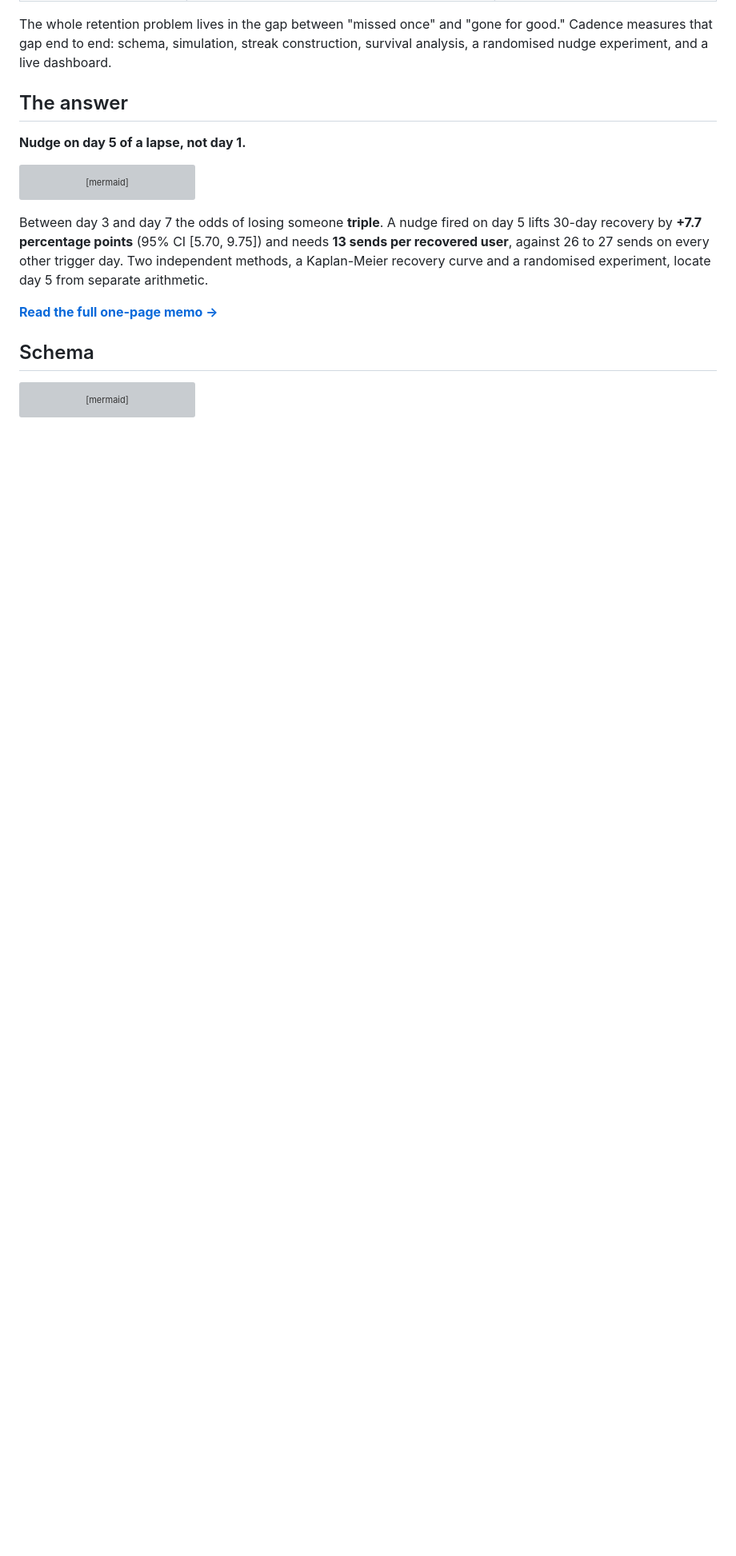
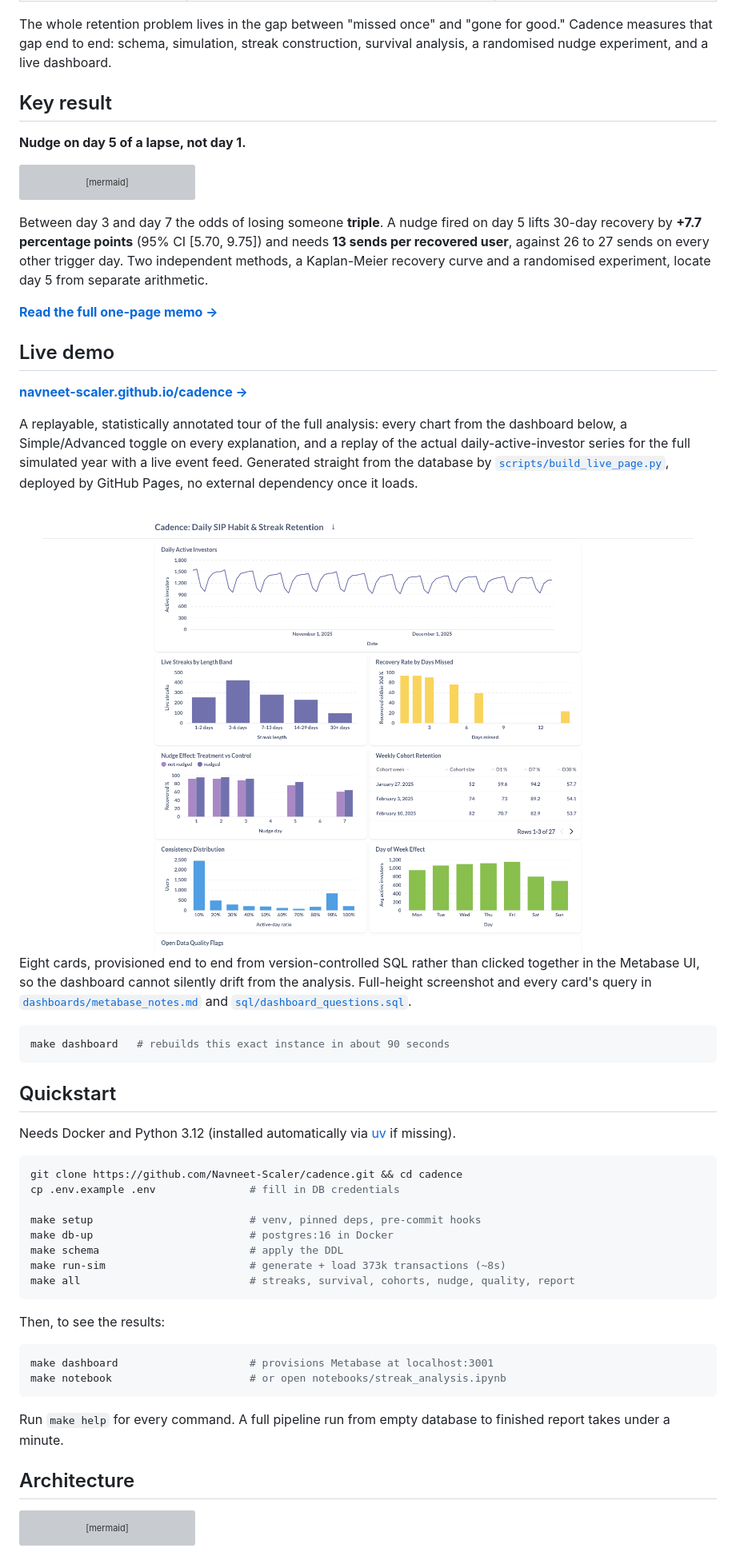
Before and after one commit to Navneet-Scaler/cadence, a Markdown page: README.md, the part around one of its changes. Shown at 80% size. Drawn GitHub-style; blank space fills up the shorter version; grey boxes are pictures that could not be loaded.

````diff
--- a/README.md
+++ b/README.md
@@ -60,7 +61,7 @@ good." Cadence measures that gap end to end: schema, simulation, streak
 construction, survival analysis, a randomised nudge experiment, and a live
 dashboard.
 
-## The answer
+## Key result
 
 **Nudge on day 5 of a lapse, not day 1.**
 
@@ -81,7 +82,55 @@ randomised experiment, locate day 5 from separate arithmetic.
 
 **[Read the full one-page memo →](MEMO.md)**
 
-## Schema
+## Live demo
+
+**[navneet-scaler.github.io/cadence →](https://navneet-scaler.github.io/cadence/)**
+
+A replayable, statistically annotated tour of the full analysis: every chart
+from the dashboard below, a Simple/Advanced toggle on every explanation, and a
+replay of the actual daily-active-investor series for the full simulated
+year with a live event feed. Generated straight from the database by
+[`scripts/build_live_page.py`](scripts/build_live_page.py), deployed by
+GitHub Pages, no external dependency once it loads.
+
+<img src="dashboards/images/dashboard_hero.png" alt="Cadence Metabase dashboard showing daily active investors, streak length distribution, recovery rate by days missed, nudge effect, and weekly cohort retention" width="100%">
+
+Eight cards, provisioned end to end from version-controlled SQL rather than
+clicked together in the Metabase UI, so the dashboard cannot silently drift
+from the analysis. Full-height screenshot and every card's query in
+[`dashboards/metabase_notes.md`](dashboards/metabase_notes.md) and
+[`sql/dashboard_questions.sql`](sql/dashboard_questions.sql).
+
+```bash
+make dashboard   # rebuilds this exact instance in about 90 seconds
+```
+
+## Quickstart
+
+Needs Docker and Python 3.12 (installed automatically via [uv](https://docs.astral.sh/uv/) if missing).
+
+```bash
+git clone https://github.com/Navneet-Scaler/cadence.git && cd cadence
+cp .env.example .env               # fill in DB credentials
+
+make setup                         # venv, pinned deps, pre-commit hooks
+make db-up                         # postgres:16 in Docker
+make schema                        # apply the DDL
+make run-sim                       # generate + load 373k transactions (~8s)
+make all                           # streaks, survival, cohorts, nudge, quality, report
+```
+
+Then, to see the results:
+
+```bash
+make dashboard                     # provisions Metabase at localhost:3001
+make notebook                      # or open notebooks/streak_analysis.ipynb
+```
+
+Run `make help` for every command. A full pipeline run from empty database to
+finished report takes under a minute.
+
+## Architecture
 
 ```mermaid
 erDiagram
````
Also changed, not shown: other parts of README.md (+47 -74 lines).
